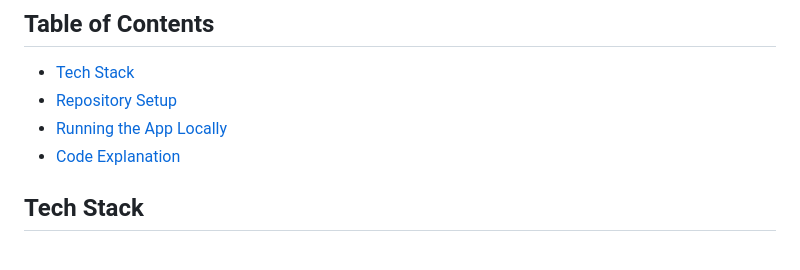
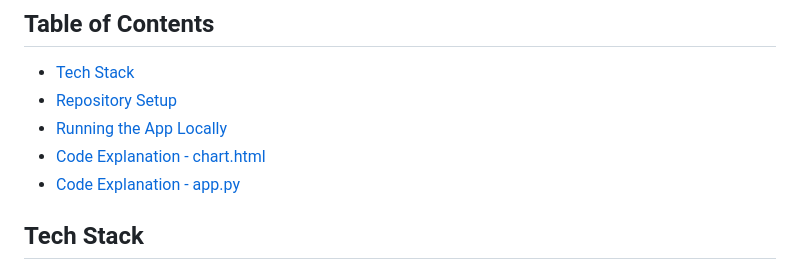
Before and after one commit to fr4nc1sj0hn/treemap-plotly, a Markdown page: README.md, the part around the change. Drawn GitHub-style.

```diff
--- a/README.md
+++ b/README.md
@@ -4,7 +4,8 @@
 - [Tech Stack](#tech-stack)
 - [Repository Setup](#repository-setup)
 - [Running the App Locally](#running-the-app-locally)
-- [Code Explanation](#code-explanation)
+- [Code Explanation - chart.html](#code-explanation---chart.html)
+- [Code Explanation - app.py](#code-explanation---app.py)
 
 ## Tech Stack
 - Flask
```
